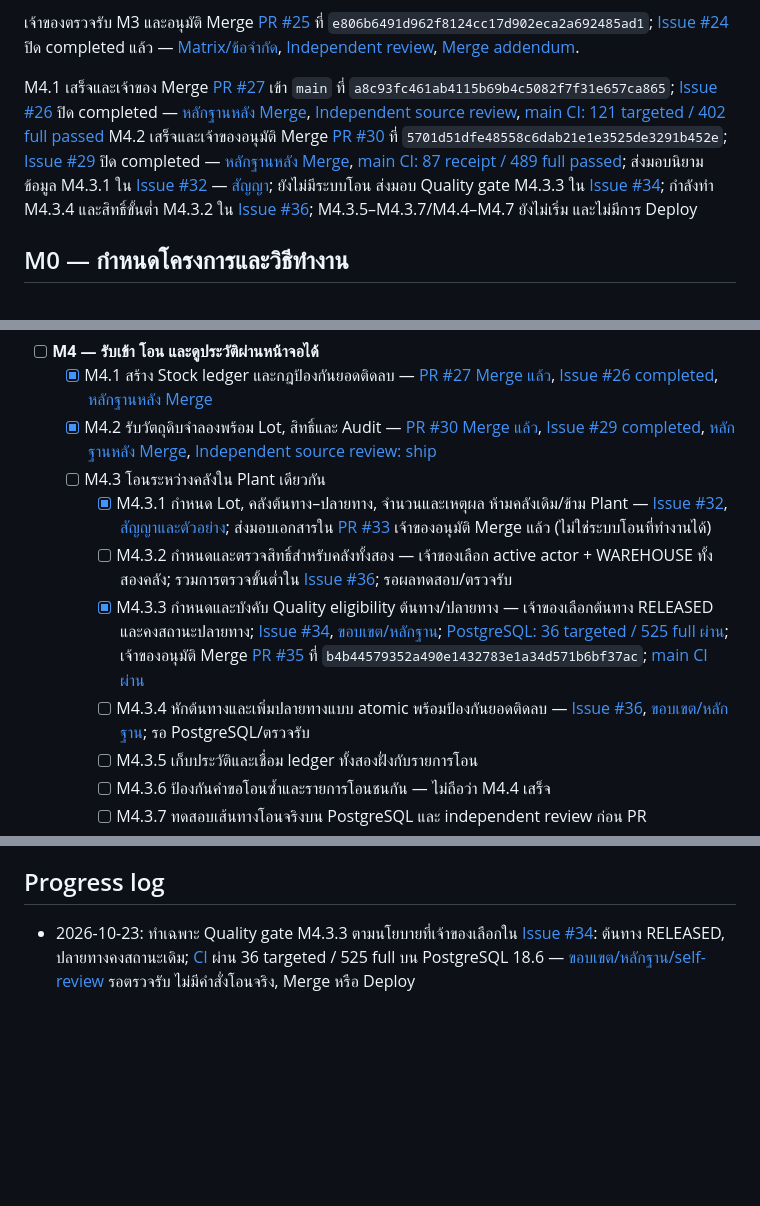
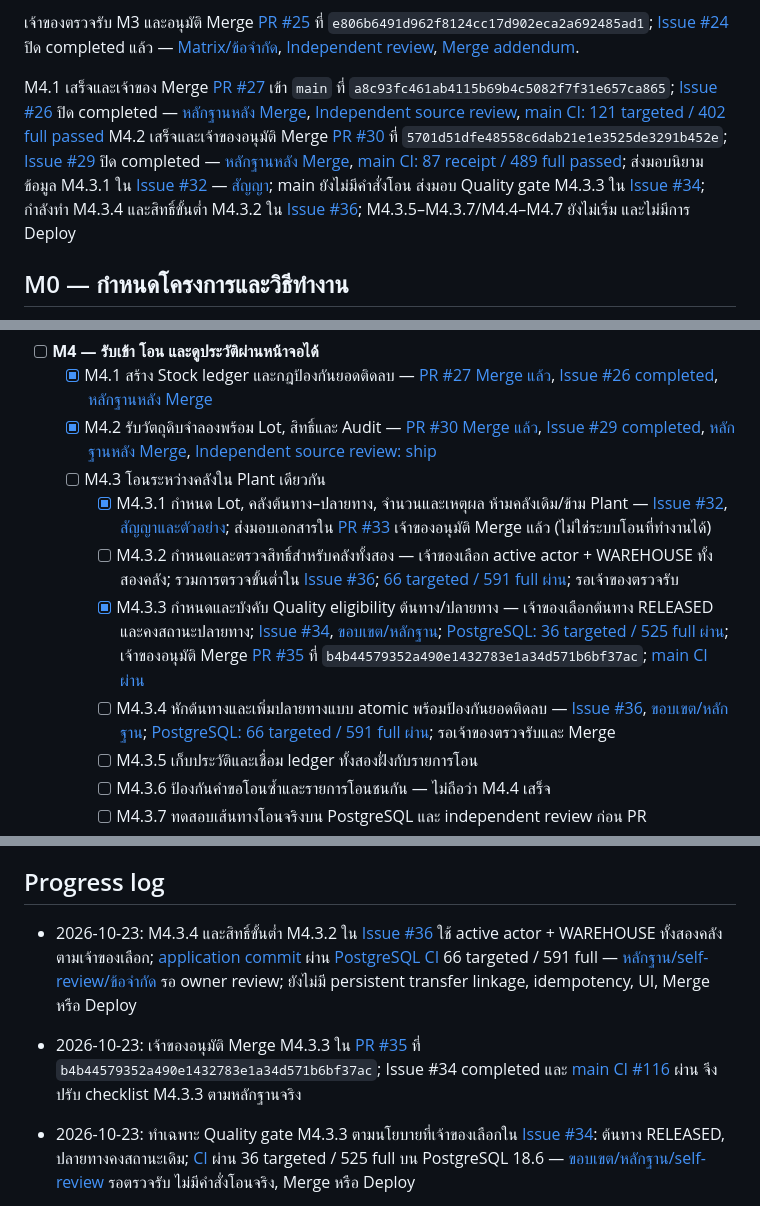
Before and after one commit to porntaned/ERP-for-Factory, a Markdown page: docs/TASKS.md, 3 parts joined by grey strips. Rendered like a GitHub page; blank space fills up the shorter version.

```diff
--- a/docs/TASKS.md
+++ b/docs/TASKS.md
@@ -20,7 +20,7 @@ Finding 5 เสร็จแล้ว: เจ้าของอนุญาต
 
 เจ้าของตรวจรับ M3 และอนุมัติ Merge [PR #25](https://github.com/porntaned/ERP-for-Factory/pull/25) ที่ `e806b6491d962f8124cc17d902eca2a692485ad1`; [Issue #24](https://github.com/porntaned/ERP-for-Factory/issues/24) ปิด completed แล้ว — [Matrix/ข้อจำกัด](evidence/issue-24-m3-readiness.md), [Independent review](reviews/issue-24-m3-readiness-independent-review.md), [Merge addendum](evidence/issue-24-m3-readiness.md#owner-authorized-merge).
 
-M4.1 เสร็จและเจ้าของ Merge [PR #27](https://github.com/porntaned/ERP-for-Factory/pull/27) เข้า `main` ที่ `a8c93fc461ab4115b69b4c5082f7f31e657ca865`; [Issue #26](https://github.com/porntaned/ERP-for-Factory/issues/26) ปิด completed — [หลักฐานหลัง Merge](evidence/issue-26-stock-ledger.md#owner-merge-and-main-push-ci), [Independent source review](reviews/issue-26-stock-ledger-independent-review.md), [main CI: 121 targeted / 402 full passed](https://github.com/porntaned/ERP-for-Factory/actions/runs/39892983263) M4.2 เสร็จและเจ้าของอนุมัติ Merge [PR #30](https://github.com/porntaned/ERP-for-Factory/pull/30) ที่ `5701d51dfe48558c6dab21e1e3525de3291b452e`; [Issue #29](https://github.com/porntaned/ERP-for-Factory/issues/29) ปิด completed — [หลักฐานหลัง Merge](evidence/issue-29-stock-receipt.md#owner-authorized-merge-and-main-push), [main CI: 87 receipt / 489 full passed](https://github.com/porntaned/ERP-for-Factory/actions/runs/39910705968); ส่งมอบนิยามข้อมูล M4.3.1 ใน [Issue #32](https://github.com/porntaned/ERP-for-Factory/issues/32) — [สัญญา](assignments/issue-32-transfer-definition.md); ยังไม่มีระบบโอน ส่งมอบ Quality gate M4.3.3 ใน [Issue #34](https://github.com/porntaned/ERP-for-Factory/issues/34); กำลังทำ M4.3.4 และสิทธิ์ขั้นต่ำ M4.3.2 ใน [Issue #36](https://github.com/porntaned/ERP-for-Factory/issues/36); M4.3.5–M4.3.7/M4.4–M4.7 ยังไม่เริ่ม และไม่มีการ Deploy
+M4.1 เสร็จและเจ้าของ Merge [PR #27](https://github.com/porntaned/ERP-for-Factory/pull/27) เข้า `main` ที่ `a8c93fc461ab4115b69b4c5082f7f31e657ca865`; [Issue #26](https://github.com/porntaned/ERP-for-Factory/issues/26) ปิด completed — [หลักฐานหลัง Merge](evidence/issue-26-stock-ledger.md#owner-merge-and-main-push-ci), [Independent source review](reviews/issue-26-stock-ledger-independent-review.md), [main CI: 121 targeted / 402 full passed](https://github.com/porntaned/ERP-for-Factory/actions/runs/39892983263) M4.2 เสร็จและเจ้าของอนุมัติ Merge [PR #30](https://github.com/porntaned/ERP-for-Factory/pull/30) ที่ `5701d51dfe48558c6dab21e1e3525de3291b452e`; [Issue #29](https://github.com/porntaned/ERP-for-Factory/issues/29) ปิด completed — [หลักฐานหลัง Merge](evidence/issue-29-stock-receipt.md#owner-authorized-merge-and-main-push), [main CI: 87 receipt / 489 full passed](https://github.com/porntaned/ERP-for-Factory/actions/runs/39910705968); ส่งมอบนิยามข้อมูล M4.3.1 ใน [Issue #32](https://github.com/porntaned/ERP-for-Factory/issues/32) — [สัญญา](assignments/issue-32-transfer-definition.md); main ยังไม่มีคำสั่งโอน ส่งมอบ Quality gate M4.3.3 ใน [Issue #34](https://github.com/porntaned/ERP-for-Factory/issues/34); กำลังทำ M4.3.4 และสิทธิ์ขั้นต่ำ M4.3.2 ใน [Issue #36](https://github.com/porntaned/ERP-for-Factory/issues/36); M4.3.5–M4.3.7/M4.4–M4.7 ยังไม่เริ่ม และไม่มีการ Deploy
 
 ## M0 — กำหนดโครงการและวิธีทำงาน
 
@@ -136,9 +136,9 @@ M1.9 ตรวจรับเฉพาะเอกสารและกลไก
   - [x] M4.2 รับวัตถุดิบจำลองพร้อม Lot, สิทธิ์และ Audit — [PR #30 Merge แล้ว](https://github.com/porntaned/ERP-for-Factory/pull/30), [Issue #29 completed](https://github.com/porntaned/ERP-for-Factory/issues/29), [หลักฐานหลัง Merge](evidence/issue-29-stock-receipt.md#owner-authorized-merge-and-main-push), [Independent source review: ship](reviews/issue-29-stock-receipt-independent-review.md)
   - [ ] M4.3 โอนระหว่างคลังใน Plant เดียวกัน
     - [x] M4.3.1 กำหนด Lot, คลังต้นทาง–ปลายทาง, จำนวนและเหตุผล ห้ามคลังเดิม/ข้าม Plant — [Issue #32](https://github.com/porntaned/ERP-for-Factory/issues/32), [สัญญาและตัวอย่าง](assignments/issue-32-transfer-definition.md); ส่งมอบเอกสารใน [PR #33](https://github.com/porntaned/ERP-for-Factory/pull/33) เจ้าของอนุมัติ Merge แล้ว (ไม่ใช่ระบบโอนที่ทำงานได้)
-    - [ ] M4.3.2 กำหนดและตรวจสิทธิ์สำหรับคลังทั้งสอง — เจ้าของเลือก active actor + WAREHOUSE ทั้งสองคลัง; รวมการตรวจขั้นต่ำใน [Issue #36](https://github.com/porntaned/ERP-for-Factory/issues/36); รอผลทดสอบ/ตรวจรับ
+    - [ ] M4.3.2 กำหนดและตรวจสิทธิ์สำหรับคลังทั้งสอง — เจ้าของเลือก active actor + WAREHOUSE ทั้งสองคลัง; รวมการตรวจขั้นต่ำใน [Issue #36](https://github.com/porntaned/ERP-for-Factory/issues/36); [66 targeted / 591 full ผ่าน](https://github.com/porntaned/ERP-for-Factory/actions/runs/39979297426); รอเจ้าของตรวจรับ
     - [x] M4.3.3 กำหนดและบังคับ Quality eligibility ต้นทาง/ปลายทาง — เจ้าของเลือกต้นทาง RELEASED และคงสถานะปลายทาง; [Issue #34](https://github.com/porntaned/ERP-for-Factory/issues/34), [ขอบเขต/หลักฐาน](assignments/m433-transfer-quality-policy.md); [PostgreSQL: 36 targeted / 525 full ผ่าน](https://github.com/porntaned/ERP-for-Factory/actions/runs/39975578596); เจ้าของอนุมัติ Merge [PR #35](https://github.com/porntaned/ERP-for-Factory/pull/35) ที่ `b4b44579352a490e1432783e1a34d571b6bf37ac`; [main CI ผ่าน](https://github.com/porntaned/ERP-for-Factory/actions/runs/39976575083)
-    - [ ] M4.3.4 หักต้นทางและเพิ่มปลายทางแบบ atomic พร้อมป้องกันยอดติดลบ — [Issue #36](https://github.com/porntaned/ERP-for-Factory/issues/36), [ขอบเขต/หลักฐาน](assignments/m434-atomic-transfer.md); รอ PostgreSQL/ตรวจรับ
+    - [ ] M4.3.4 หักต้นทางและเพิ่มปลายทางแบบ atomic พร้อมป้องกันยอดติดลบ — [Issue #36](https://github.com/porntaned/ERP-for-Factory/issues/36), [ขอบเขต/หลักฐาน](assignments/m434-atomic-transfer.md); [PostgreSQL: 66 targeted / 591 full ผ่าน](https://github.com/porntaned/ERP-for-Factory/actions/runs/39979297426); รอเจ้าของตรวจรับและ Merge
     - [ ] M4.3.5 เก็บประวัติและเชื่อม ledger ทั้งสองฝั่งกับรายการโอน
     - [ ] M4.3.6 ป้องกันคำขอโอนซ้ำและรายการโอนชนกัน — ไม่ถือว่า M4.4 เสร็จ
     - [ ] M4.3.7 ทดสอบเส้นทางโอนจริงบน PostgreSQL และ independent review ก่อน PR
@@ -183,6 +183,10 @@ M1.9 ตรวจรับเฉพาะเอกสารและกลไก
 
 ## Progress log
 
+- 2026-10-23: M4.3.4 และสิทธิ์ขั้นต่ำ M4.3.2 ใน [Issue #36](https://github.com/porntaned/ERP-for-Factory/issues/36) ใช้ active actor + WAREHOUSE ทั้งสองคลังตามเจ้าของเลือก; [application commit](https://github.com/porntaned/ERP-for-Factory/commit/99f96d7c7a0b266400e53a3bc12847ffa8774312) ผ่าน [PostgreSQL CI](https://github.com/porntaned/ERP-for-Factory/actions/runs/39979297426) 66 targeted / 591 full — [หลักฐาน/self-review/ข้อจำกัด](assignments/m434-atomic-transfer.md) รอ owner review; ยังไม่มี persistent transfer linkage, idempotency, UI, Merge หรือ Deploy
+- 2026-10-23: เจ้าของอนุมัติ Merge M4.3.3 ใน [PR #35](https://github.com/porntaned/ERP-for-Factory/pull/35) ที่ `b4b44579352a490e1432783e1a34d571b6bf37ac`; Issue #34 completed และ [main CI #116](https://github.com/porntaned/ERP-for-Factory/actions/runs/39976575083) ผ่าน จึงปรับ checklist M4.3.3 ตามหลักฐานจริง
+
+
 - 2026-10-23: ทำเฉพาะ Quality gate M4.3.3 ตามนโยบายที่เจ้าของเลือกใน [Issue #34](https://github.com/porntaned/ERP-for-Factory/issues/34): ต้นทาง RELEASED, ปลายทางคงสถานะเดิม; [CI](https://github.com/porntaned/ERP-for-Factory/actions/runs/39975578596) ผ่าน 36 targeted / 525 full บน PostgreSQL 18.6 — [ขอบเขต/หลักฐาน/self-review](assignments/m433-transfer-quality-policy.md) รอตรวจรับ ไม่มีคำสั่งโอนจริง, Merge หรือ Deploy
 
 
```
Also changed, not shown: docs/assignments/m434-atomic-transfer.md (+30 -5 lines).
